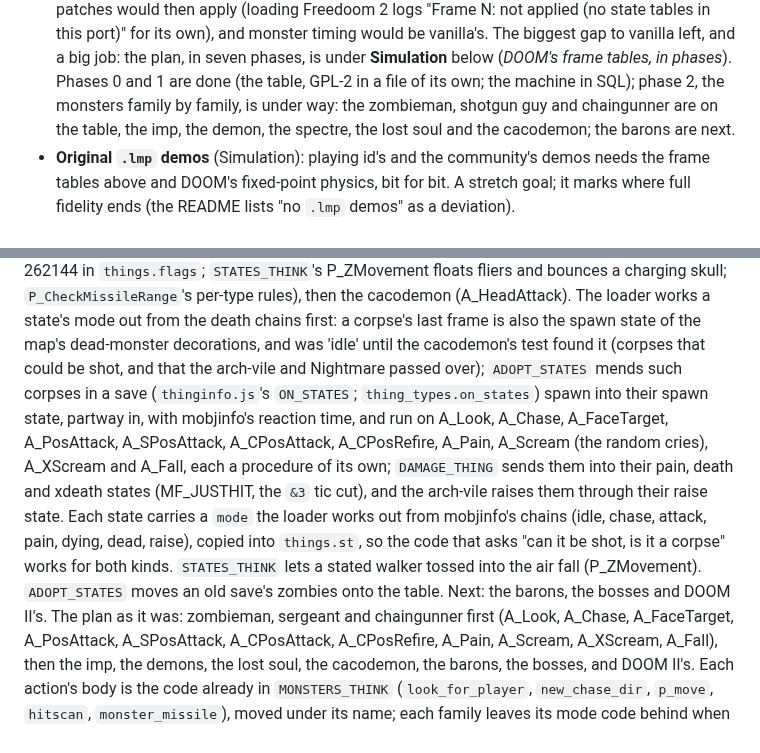
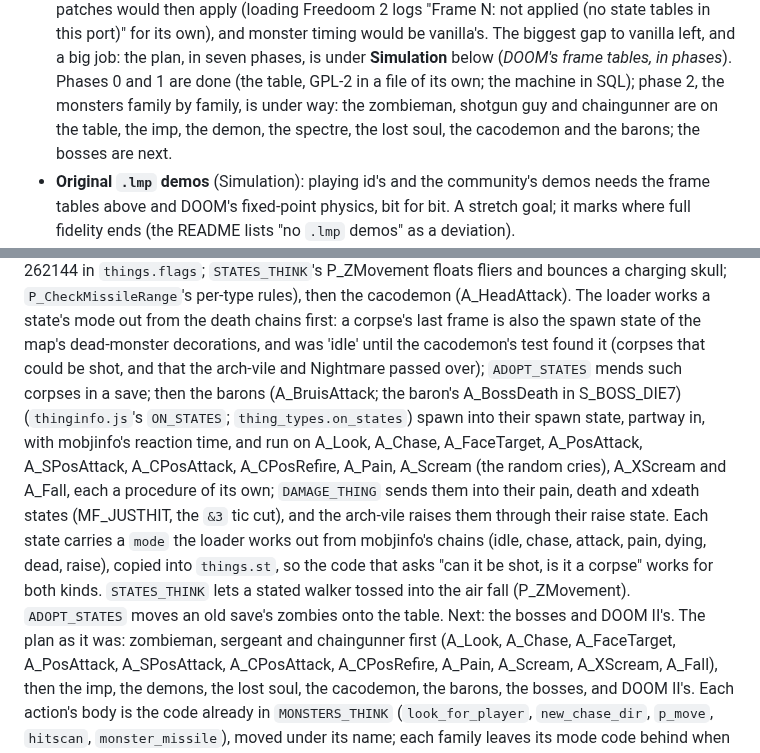
Before and after one commit to mariuz/firebird-doom, a Markdown page: docs/ROADMAP.md, 2 parts joined by grey strips. Rendered like a GitHub page.

```diff
--- a/docs/ROADMAP.md
+++ b/docs/ROADMAP.md
@@ -35,7 +35,7 @@ fidelity (DOOM's frame tables, then its `.lmp` demos), and things for players ar
   big job: the plan, in seven phases, is under **Simulation** below (*DOOM's frame tables, in
   phases*). Phases 0 and 1 are done (the table, GPL-2 in a file of its own; the machine in SQL);
   phase 2, the monsters family by family, is under way: the zombieman, shotgun guy and
-  chaingunner are on the table, the imp, the demon, the spectre, the lost soul and the cacodemon; the barons are next.
+  chaingunner are on the table, the imp, the demon, the spectre, the lost soul, the cacodemon and the barons; the bosses are next.
 - **Original `.lmp` demos** (Simulation): playing id's and the community's demos needs the frame
   tables above and DOOM's fixed-point physics, bit for bit. A stretch goal; it marks where full
   fidelity ends (the README lists "no `.lmp` demos" as a deviation).
@@ -176,7 +176,7 @@ P_ZMovement floats fliers and bounces a charging skull; `P_CheckMissileRange`'s
 then the cacodemon (A_HeadAttack). The loader works a state's mode out from the death chains first:
 a corpse's last frame is also the spawn state of the map's dead-monster decorations, and was
 'idle' until the cacodemon's test found it (corpses that could be shot, and that the arch-vile and
-Nightmare passed over); `ADOPT_STATES` mends such corpses in a save (`thinginfo.js`'s `ON_STATES`; `thing_types.on_states`) spawn
+Nightmare passed over); `ADOPT_STATES` mends such corpses in a save; then the barons (A_BruisAttack; the baron's A_BossDeath in S_BOSS_DIE7) (`thinginfo.js`'s `ON_STATES`; `thing_types.on_states`) spawn
 into their spawn state, partway in, with mobjinfo's reaction time, and run on A_Look, A_Chase,
 A_FaceTarget, A_PosAttack, A_SPosAttack, A_CPosAttack, A_CPosRefire, A_Pain, A_Scream (the random
 cries), A_XScream and A_Fall, each a procedure of its own; `DAMAGE_THING` sends them into their
@@ -184,7 +184,7 @@ pain, death and xdeath states (MF_JUSTHIT, the `&3` tic cut), and the arch-vile
 their raise state. Each state carries a `mode` the loader works out from mobjinfo's chains (idle,
 chase, attack, pain, dying, dead, raise), copied into `things.st`, so the code that asks "can it be
 shot, is it a corpse" works for both kinds. `STATES_THINK` lets a stated walker tossed into the
-air fall (P_ZMovement). `ADOPT_STATES` moves an old save's zombies onto the table. Next: the barons, the bosses and DOOM II's. The plan as
+air fall (P_ZMovement). `ADOPT_STATES` moves an old save's zombies onto the table. Next: the bosses and DOOM II's. The plan as
 it was: zombieman, sergeant and chaingunner first
 (A_Look, A_Chase, A_FaceTarget, A_PosAttack, A_SPosAttack, A_CPosAttack, A_CPosRefire, A_Pain,
 A_Scream, A_XScream, A_Fall), then the imp, the demons, the lost soul, the cacodemon, the barons,
```
Also changed, not shown: README.md (+3 -3 lines), docs/ARCHITECTURE.md (+1 -1 lines), docs/screenshot-keen.png, 11 other files.
